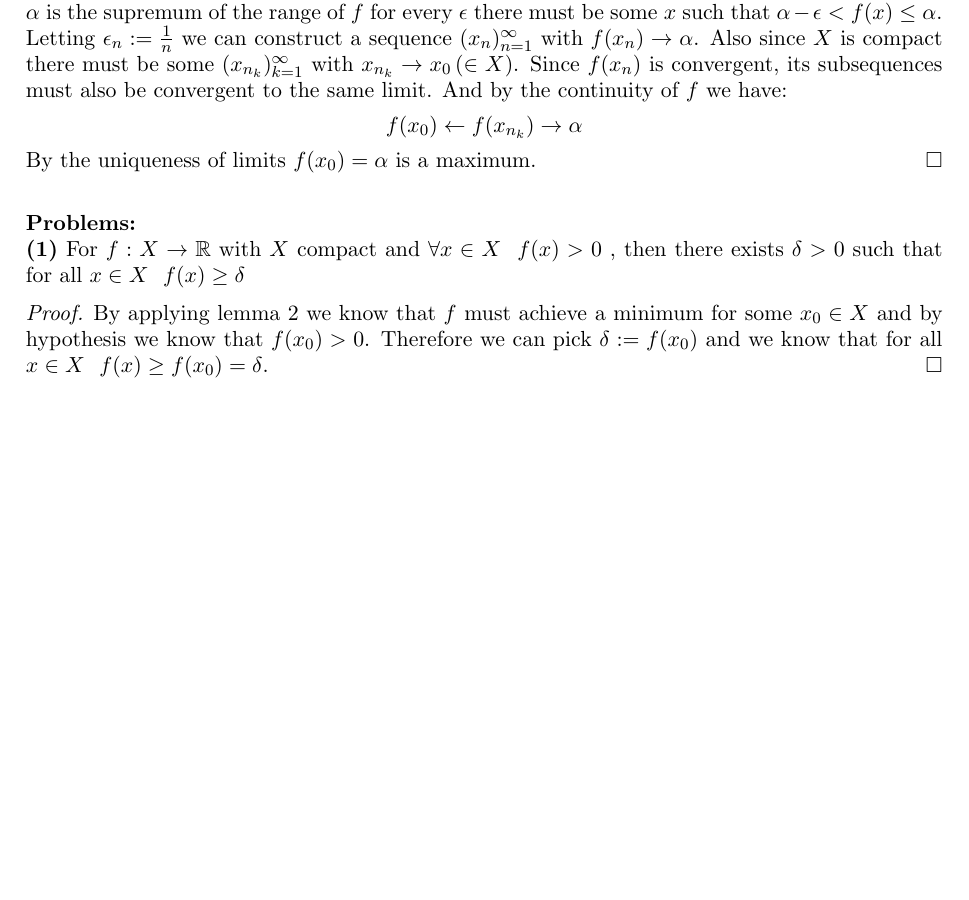
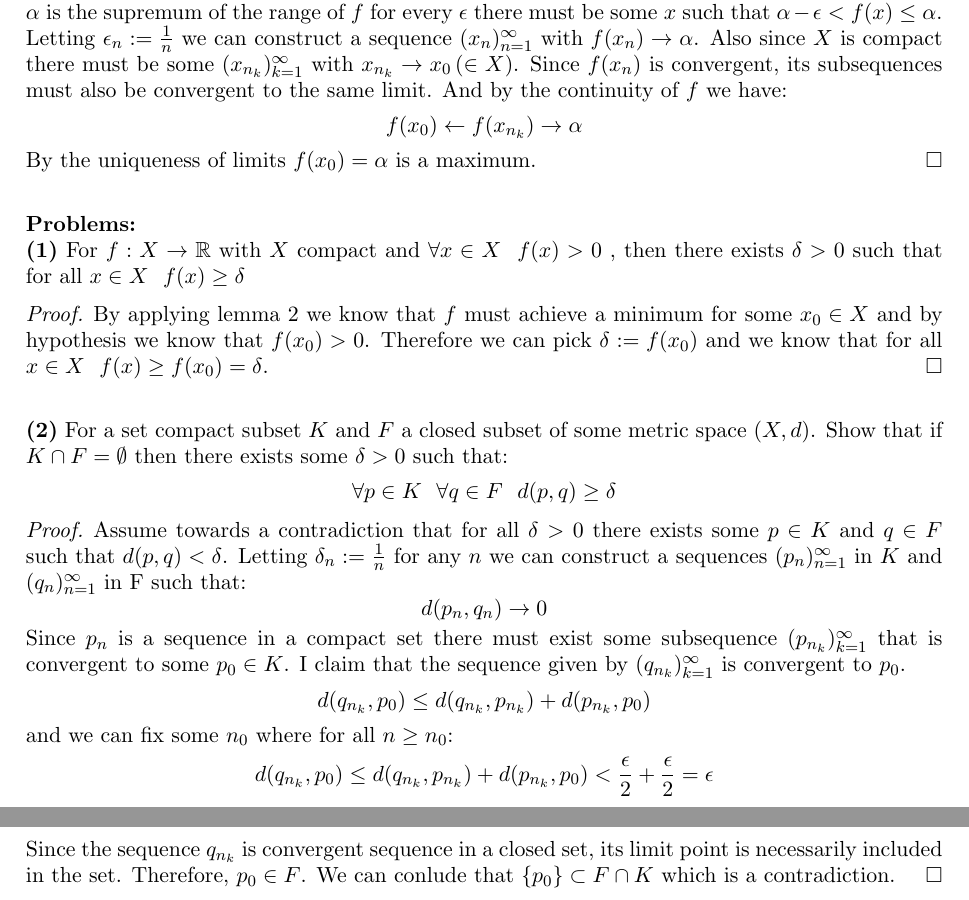
Before and after one commit to SherkanerU/Preliminary-Problems, a LaTeX paper (Analysis/Metric Spaces and Continuity/Compactness.tex): part of the page before the commit and two parts of pages 1 and 2 of 2 after it, the two joined at a grey line, cut so that both start at the same text, the shorter picture padded with empty space. Compiled offline with pdfLaTeX.

Commit message:
finished problem 2

```diff
--- a/Analysis/Metric Spaces and Continuity/Compactness.tex
+++ b/Analysis/Metric Spaces and Continuity/Compactness.tex
@@ -61,6 +61,17 @@ $\newline$
 \begin{proof}
 By applying lemma 2 we know that $f$ must achieve a minimum for some $x_0 \in X$ and by hypothesis we know that $f(x_0) > 0$.  Therefore we can pick $\delta := f(x_0)$ and we know that for all $x \in X \ \ f(x) \geq f(x_0) = \delta$.
 \end{proof}
-
+$\newline$
+{\bf (2)} For a set compact subset $K$ and $F$ a closed subset of some metric space $(X,d)$.  Show that if $K\cap F = \emptyset$ then there exists some $\delta >0$ such that:
+$$ \forall p \in K \ \ \forall q \in F \ \ d(p,q) \geq \delta  $$
+\begin{proof}
+Assume towards a contradiction that for all $\delta > 0$ there exists some $p\in K$ and $q \in F$ such that $d(p,q) < \delta$.  Letting $\delta_n := \frac{1}{n}$ for any $n$ we can construct a sequences $(p_n)_{n=1}^\infty$ in $K$ and $(q_n)_{n=1}^\infty$ in F such that:
+$$ d(p_n,q_n) \to 0 $$
+Since $p_n$ is a sequence in a compact set there must exist some subsequence $(p_{n_k})_{k=1}^\infty$ that is convergent to some $p_0 \in K$.  I claim that the sequence given by $(q_{n_k})_{k=1}^\infty$ is convergent to $p_0$.
+$$ d(q_{n_k}, p_0) \leq d(q_{n_k}, p_{n_k}) + d(p_{n_k}, p_0) $$
+and we can fix some $n_0$ where for all $n \geq n_0$:
+$$ d(q_{n_k}, p_0) \leq d(q_{n_k}, p_{n_k}) + d(p_{n_k}, p_0) < \frac{\epsilon}{2} + \frac{\epsilon}{2} = \epsilon $$
+Since the sequence $q_{n_k}$ is convergent sequence in a closed set, its limit point is necessarily included in the set.  Therefore, $p_0 \in F$.  We can conlude that $\{ p_0 \} \subset F\cap K$ which is a contradiction.
+\end{proof}
 
 \end{document}
```
Also changed, not shown: Analysis/Metric Spaces and Continuity/Compactness.pdf.
